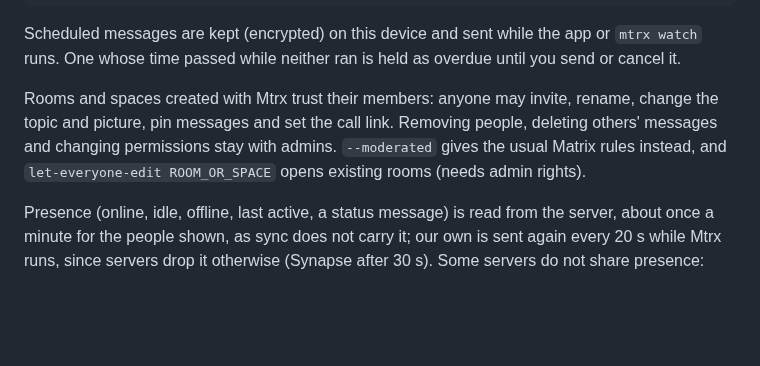
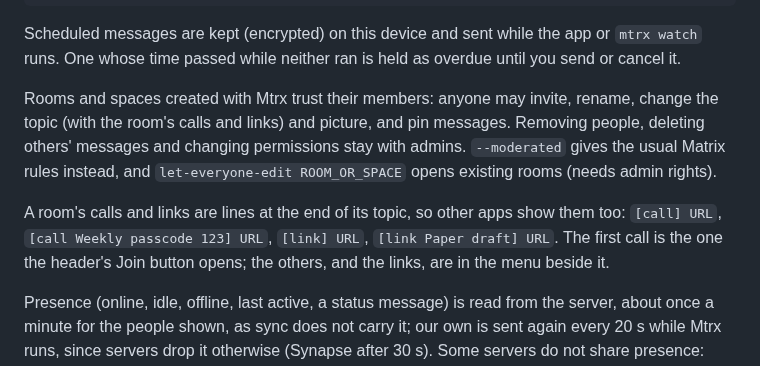
Before and after one commit to alex-robinson/Mtrx, a Markdown page: README.md, the part around the change. Rendered like a GitHub page; blank space fills up the shorter version.

Commit message:
README: a room's calls and links in its topic

```diff
--- a/README.md
+++ b/README.md
@@ -50,10 +50,15 @@ or `mtrx watch` runs. One whose time passed while neither ran is held as
 overdue until you send or cancel it.
 
 Rooms and spaces created with Mtrx trust their members: anyone may invite,
-rename, change the topic and picture, pin messages and set the call link.
-Removing people, deleting others' messages and changing permissions stay with
+rename, change the topic (with the room's calls and links) and picture, and pin
+messages. Removing people, deleting others' messages and changing permissions stay with
 admins. `--moderated` gives the usual Matrix rules instead, and
 `let-everyone-edit ROOM_OR_SPACE` opens existing rooms (needs admin rights).
+
+A room's calls and links are lines at the end of its topic, so other apps
+show them too: `[call] URL`, `[call Weekly passcode 123] URL`, `[link] URL`,
+`[link Paper draft] URL`. The first call is the one the header's Join button
+opens; the others, and the links, are in the menu beside it.
 
 Presence (online, idle, offline, last active, a status message) is read
 from the server, about once a minute for the people shown, as sync does
```
